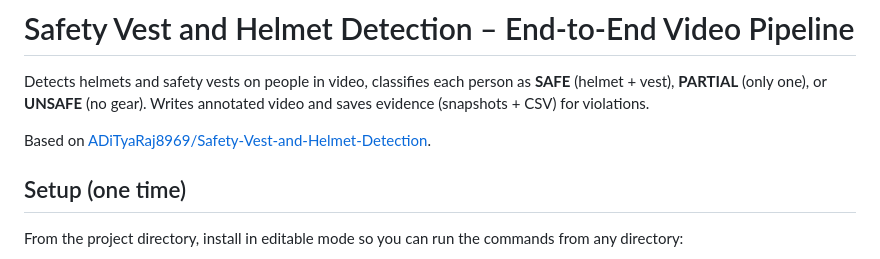
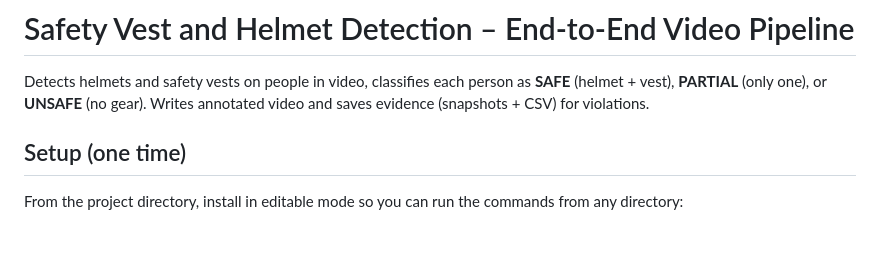
Before and after one commit to Chiru9604/Smart-PPE-Detection-using-YOLO, a Markdown page: README.md, the part around the change. Rendered like a GitHub page; blank space fills up the shorter version.

```diff
--- a/README.md
+++ b/README.md
@@ -1,8 +1,6 @@
 # Safety Vest and Helmet Detection – End-to-End Video Pipeline
 
 Detects helmets and safety vests on people in video, classifies each person as **SAFE** (helmet + vest), **PARTIAL** (only one), or **UNSAFE** (no gear). Writes annotated video and saves evidence (snapshots + CSV) for violations.
-
-Based on [ADiTyaRaj8969/Safety-Vest-and-Helmet-Detection](https://github.com/ADiTyaRaj8969/Safety-Vest-and-Helmet-Detection).
 
 ## Setup (one time)
 
```
